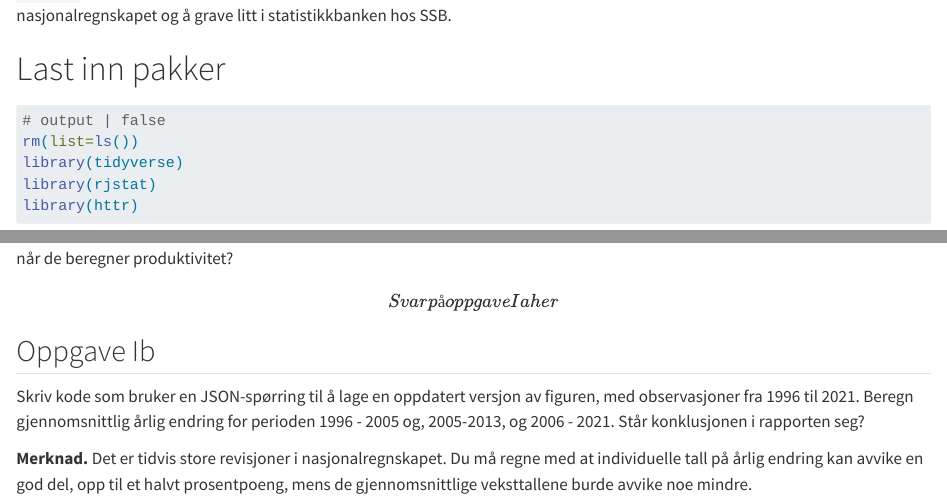
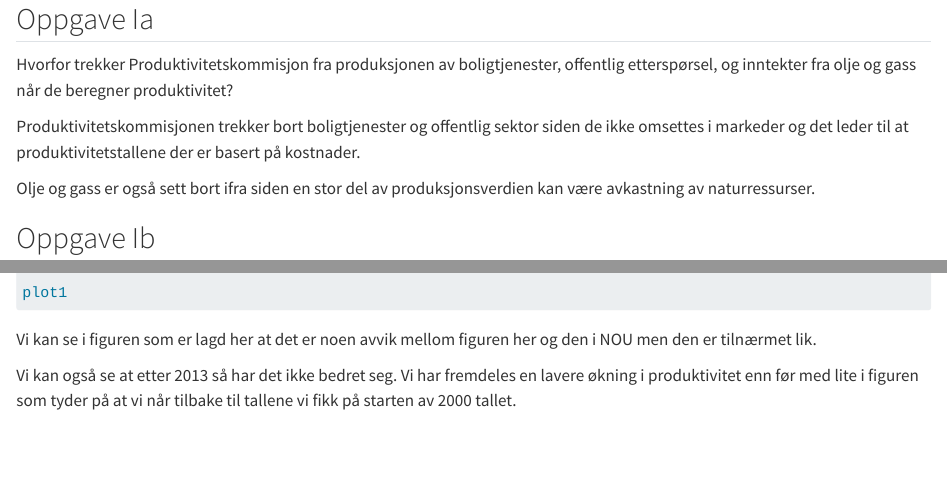
Before and after one commit to Danieljoha/Sok-1004, a Quarto document (55_SOK1004_C5_H22.qmd): the page in a window 1100 px wide, from 310 px down before the commit and from 710 px down after it, and a second part further down, joined at a grey line. Rendered offline with R 4.5, knitr and Pandoc in place of Quarto, with nearby package versions; the code chunks are not run, so their results and figures are left out; long lines of code are wrapped.

Commit message:
gjorde ferdig c5

````diff
--- a/55_SOK1004_C5_H22.qmd
+++ b/55_SOK1004_C5_H22.qmd
@@ -24,7 +24,9 @@ Reproduser en oppdatert versjon av Figur 1.1 "Timeverksproduktivitet, markedsret
 
 Hvorfor trekker Produktivitetskommisjon fra produksjonen av boligtjenester, offentlig etterspørsel, og inntekter fra olje og gass når de beregner produktivitet?
 
-*\[Svar på oppgave Ia her\]*
+Produktivitetskommisjonen trekker bort boligtjenester og offentlig sektor siden de ikke omsettes i markeder og det leder til at produktivitetstallene der er basert på kostnader.
+
+Olje og gass er også sett bort ifra siden en stor del av produksjonsverdien kan være avkastning av naturressurser.
 
 ## Oppgave Ib
 
@@ -299,3 +301,7 @@ plot1 <- df %>%
 
 plot1
 ```
+
+Vi kan se i figuren som er lagd her at det er noen avvik mellom figuren her og den i NOU men den er tilnærmet lik.
+
+Vi kan også se at etter 2013 så har det ikke bedret seg. Vi har fremdeles en lavere økning i produktivitet enn før med lite i figuren som tyder på at vi når tilbake til tallene vi fikk på starten av 2000 tallet.
````
